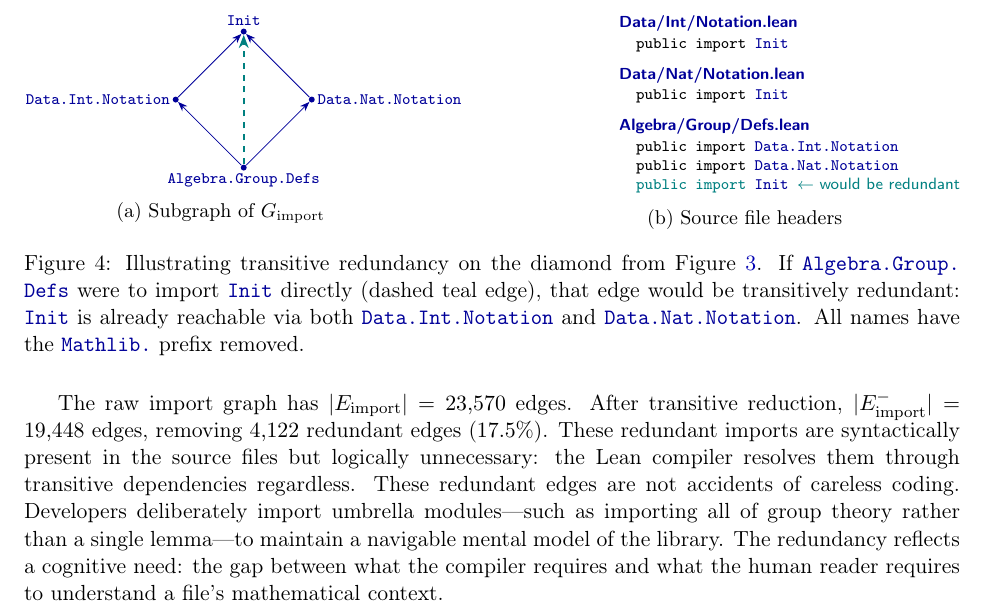
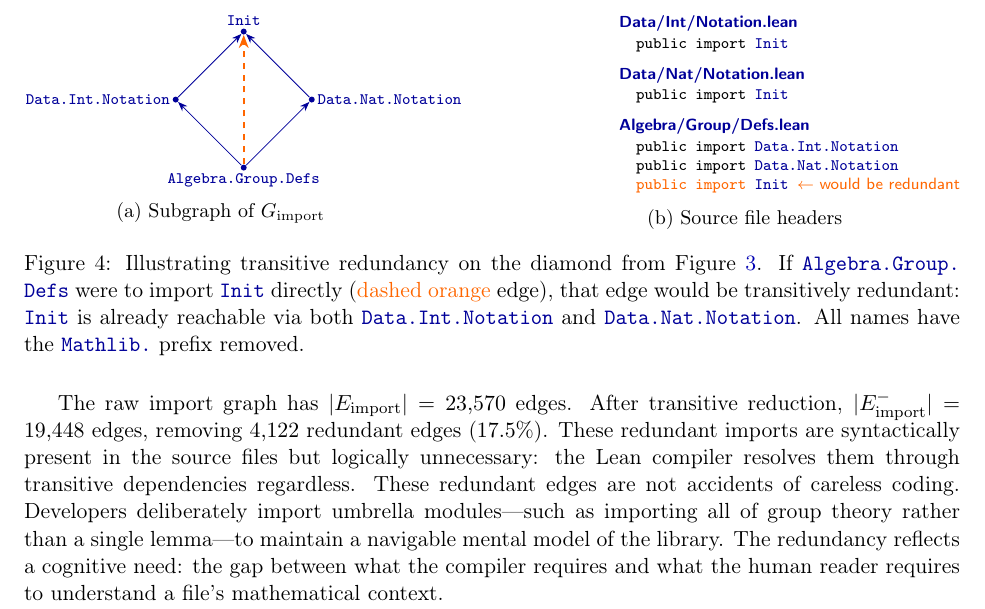
Before and after one commit to MathNetwork/MathlibGraph, a LaTeX paper (mathlib-graph-structure/main.tex, which reads mathlib-graph-structure/sections/module-import-graph.tex): part of page 7 of 48, cut so that both start at the same text. Compiled offline with pdfLaTeX.

Commit message:
Change redundant edge color from teal to orange in Figure 4
Update tikzpicture style, source code annotation, and caption
to use orange!80!red for the redundant import edge, improving
visual distinction from the blue import edges.

Co-Authored-By: Claude Opus 4.6 <noreply@anthropic.com>

```diff
--- a/mathlib-graph-structure/sections/module-import-graph.tex
+++ b/mathlib-graph-structure/sections/module-import-graph.tex
@@ -221,7 +221,7 @@ The \emph{transitive reduction} of $G_{\mathrm{import}}$ is $G_{\mathrm{import}}
   every node/.style={font=\scriptsize\ttfamily, inner sep=1pt, text=blue!60!black},
   dot/.style={circle, fill=blue!60!black, minimum size=3pt, inner sep=0pt},
   dep/.style={->, >=Stealth, thin, blue!60!black},
-  redundant/.style={->, >=Stealth, teal, dashed, thick},
+  redundant/.style={->, >=Stealth, orange!80!red, dashed, thick},
 ]
   \node[dot, label=above:{Init}]                (d) at (0,0) {};
   \node[dot, label=left:{Data.Int.Notation}]    (b) at (-1.2,-1.2) {};
@@ -249,13 +249,13 @@ The \emph{transitive reduction} of $G_{\mathrm{import}}$ is $G_{\mathrm{import}}
   \textnormal{\sffamily\bfseries\color{blue!60!black} Algebra/Group/Defs.lean} \\[1pt]
   \hspace{1em}public import \textcolor{blue!60!black}{Data.Int.Notation} \\
   \hspace{1em}public import \textcolor{blue!60!black}{Data.Nat.Notation} \\
-  \hspace{1em}\textcolor{teal}{public import \textcolor{blue!60!black}{Init}}
-    \textnormal{\sffamily\color{teal} $\leftarrow$ would be redundant} \\
+  \hspace{1em}\textcolor{orange!80!red}{public import \textcolor{blue!60!black}{Init}}
+    \textnormal{\sffamily\color{orange!80!red} $\leftarrow$ would be redundant} \\
 \end{tabular}
 \caption{Source file headers}
 \label{fig:tr-source}
 \end{subfigure}
-\caption{Illustrating transitive redundancy on the diamond from Figure~\ref{fig:import-subgraph}. If \module{Algebra.Group.Defs} were to import \module{Init} directly (dashed teal edge), that edge would be transitively redundant: \module{Init} is already reachable via both \module{Data.Int.Notation} and \module{Data.Nat.Notation}. All names have the \module{Mathlib.}\ prefix removed.}
+\caption{Illustrating transitive redundancy on the diamond from Figure~\ref{fig:import-subgraph}. If \module{Algebra.Group.Defs} were to import \module{Init} directly (\textcolor{orange!80!red}{dashed orange} edge), that edge would be transitively redundant: \module{Init} is already reachable via both \module{Data.Int.Notation} and \module{Data.Nat.Notation}. All names have the \module{Mathlib.}\ prefix removed.}
 \label{fig:transitive-reduction}
 \end{figure}
 
```
